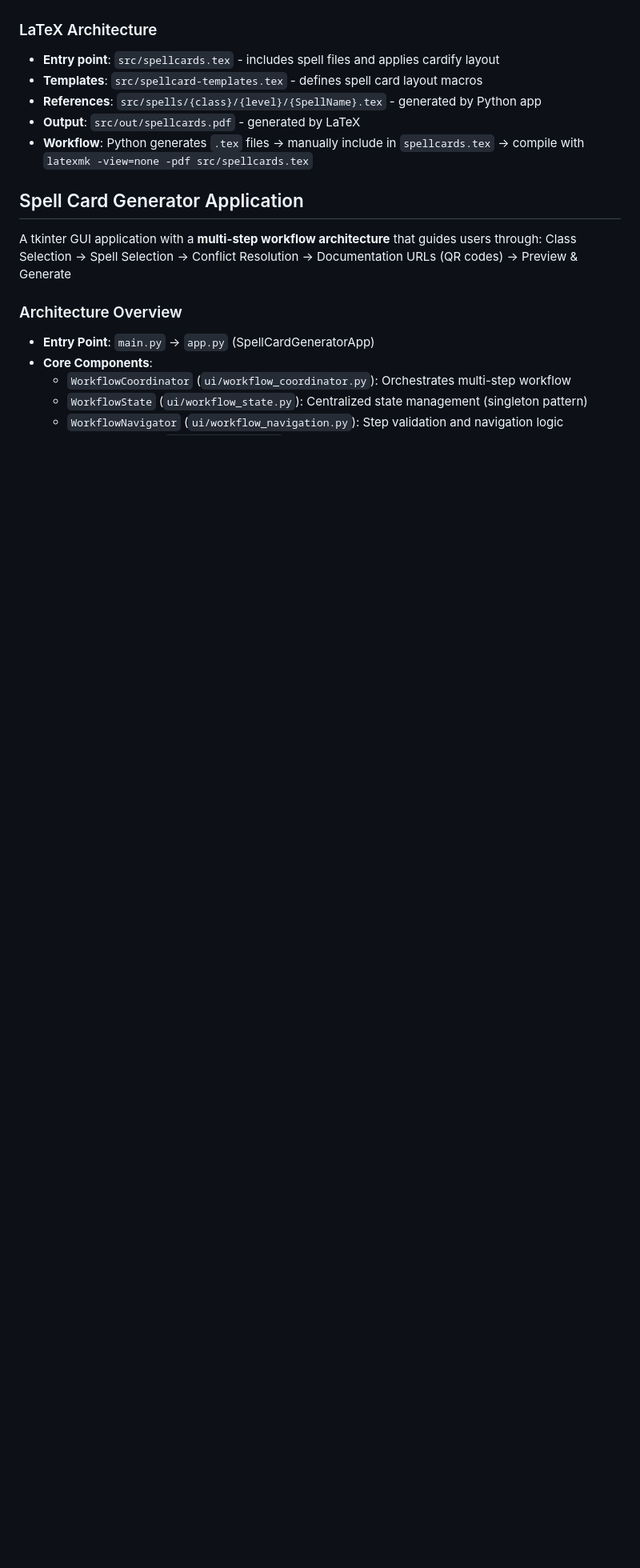
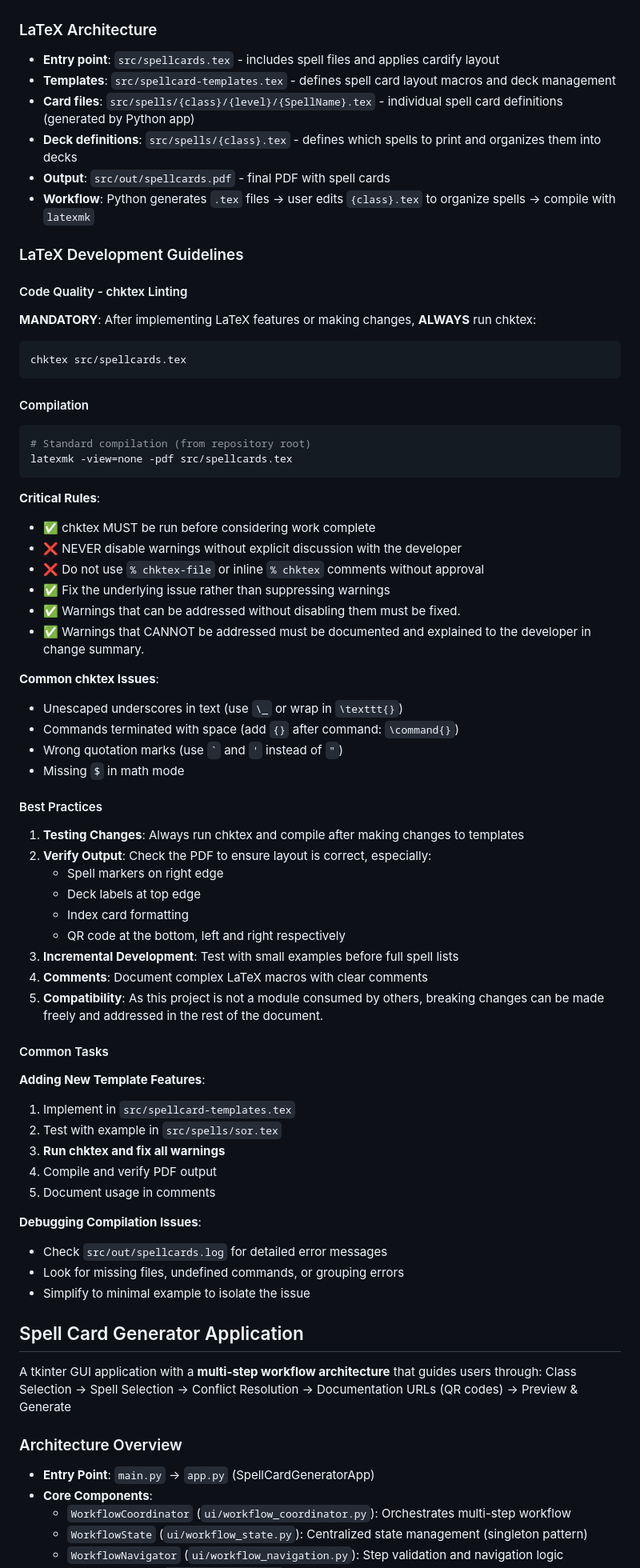
Before and after one commit to SoongJr/spellcards-latex, a Markdown page: .github/copilot-instructions.md, the part around the change. Shown at 80% size. Rendered like a GitHub page; blank space fills up the shorter version.

Commit message:
build: flesh out copilot instructions regarding LaTeX part of the project

````diff
--- a/.github/copilot-instructions.md
+++ b/.github/copilot-instructions.md
@@ -13,10 +13,67 @@ and formats it according to the LaTeX typesetting system.
 
 ### LaTeX Architecture
 - **Entry point**: `src/spellcards.tex` - includes spell files and applies cardify layout
-- **Templates**: `src/spellcard-templates.tex` - defines spell card layout macros
-- **References**: `src/spells/{class}/{level}/{SpellName}.tex` - generated by Python app
-- **Output**: `src/out/spellcards.pdf` - generated by LaTeX
-- **Workflow**: Python generates `.tex` files → manually include in `spellcards.tex` → compile with `latexmk -view=none -pdf src/spellcards.tex`
+- **Templates**: `src/spellcard-templates.tex` - defines spell card layout macros and deck management
+- **Card files**: `src/spells/{class}/{level}/{SpellName}.tex` - individual spell card definitions (generated by Python app)
+- **Deck definitions**: `src/spells/{class}.tex` - defines which spells to print and organizes them into decks
+- **Output**: `src/out/spellcards.pdf` - final PDF with spell cards
+- **Workflow**: Python generates `.tex` files → user edits `{class}.tex` to organize spells → compile with `latexmk`
+
+### LaTeX Development Guidelines
+
+#### Code Quality - chktex Linting
+**MANDATORY**: After implementing LaTeX features or making changes, **ALWAYS** run chktex:
+
+```bash
+chktex src/spellcards.tex
+```
+
+#### Compilation
+```bash
+# Standard compilation (from repository root)
+latexmk -view=none -pdf src/spellcards.tex
+```
+
+**Critical Rules**:
+- ✅ chktex MUST be run before considering work complete
+- ❌ NEVER disable warnings without explicit discussion with the developer
+- ❌ Do not use `% chktex-file` or inline `% chktex` comments without approval
+- ✅ Fix the underlying issue rather than suppressing warnings
+- ✅ Warnings that can be addressed without disabling them must be fixed.
+- ✅ Warnings that CANNOT be addressed must be documented and explained to the developer in change summary.
+
+**Common chktex Issues**:
+- Unescaped underscores in text (use `\_` or wrap in `\texttt{}`)
+- Commands terminated with space (add `{}` after command: `\command{}`)
+- Wrong quotation marks (use `` ` `` and `'` instead of `"`)
+- Missing `$` in math mode
+
+#### Best Practices
+
+1. **Testing Changes**: Always run chktex and compile after making changes to templates
+2. **Verify Output**: Check the PDF to ensure layout is correct, especially:
+   - Spell markers on right edge
+   - Deck labels at top edge
+   - Index card formatting
+   - QR code at the bottom, left and right respectively
+3. **Incremental Development**: Test with small examples before full spell lists
+4. **Comments**: Document complex LaTeX macros with clear comments
+5. **Compatibility**: As this project is not a module consumed by others, breaking changes can be made freely and addressed in the rest of the document.
+
+#### Common Tasks
+
+**Adding New Template Features**:
+1. Implement in `src/spellcard-templates.tex`
+2. Test with example in `src/spells/sor.tex`
+3. **Run chktex and fix all warnings**
+4. Compile and verify PDF output
+5. Document usage in comments
+
+**Debugging Compilation Issues**:
+- Check `src/out/spellcards.log` for detailed error messages
+- Look for missing files, undefined commands, or grouping errors
+- Simplify to minimal example to isolate the issue
+
 
 ## Spell Card Generator Application
 
````
